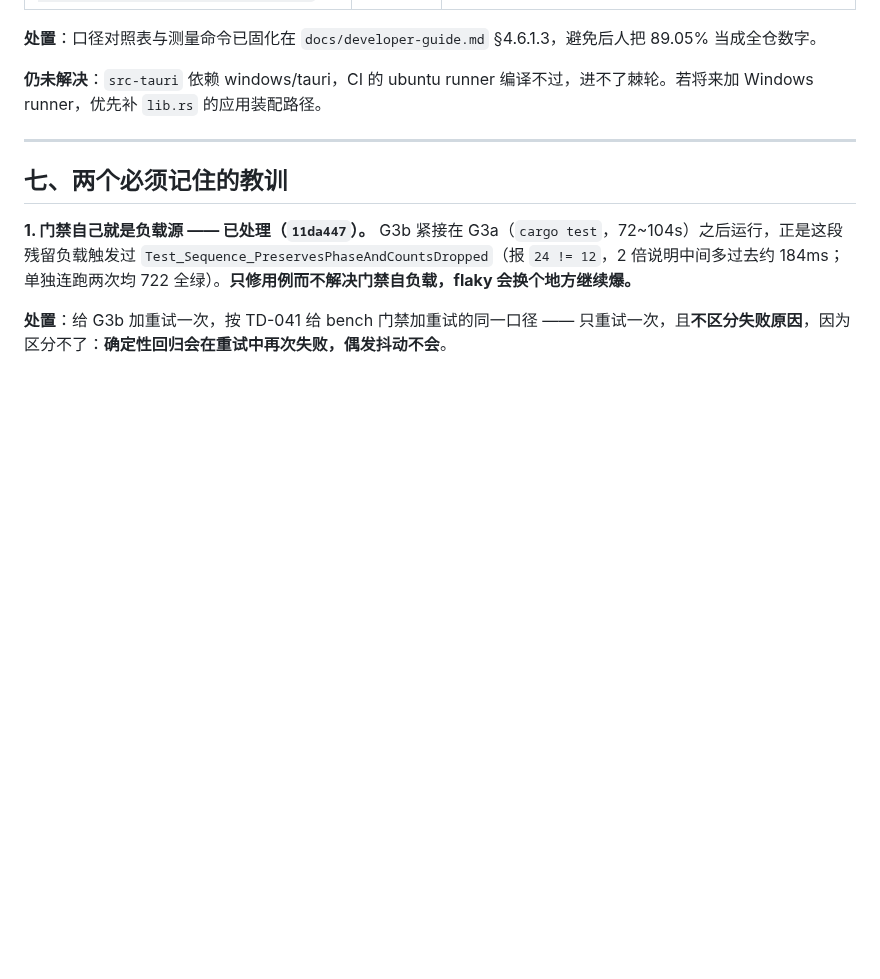
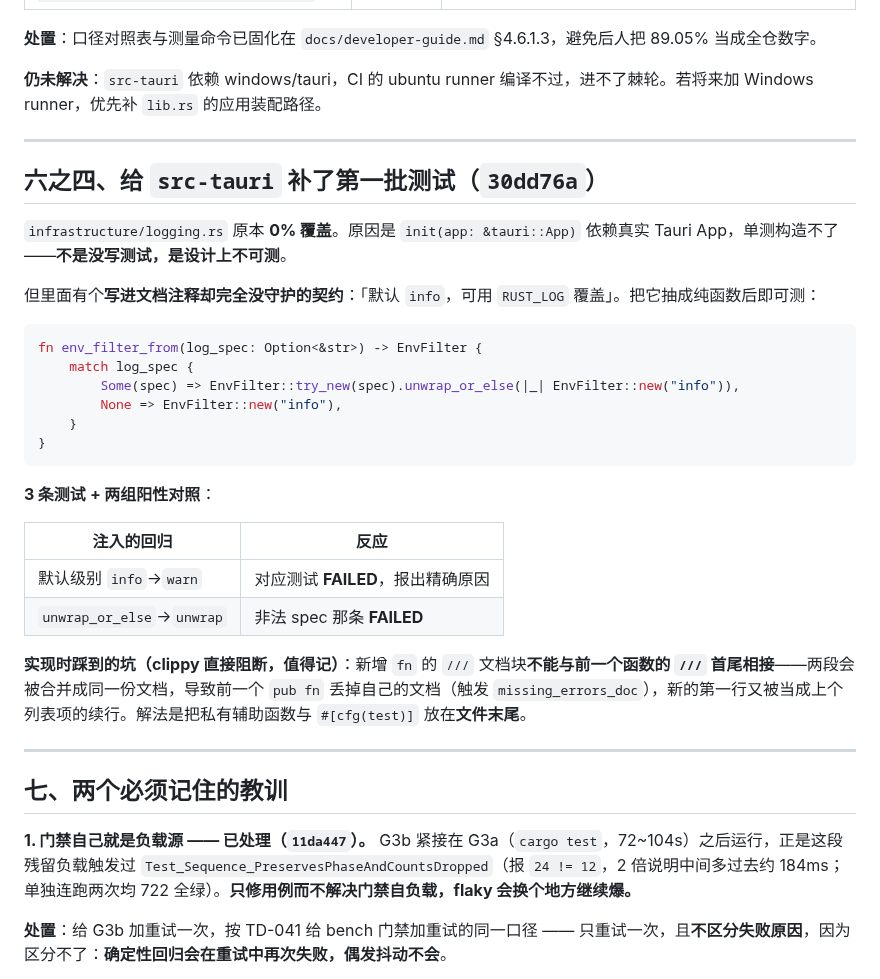
Before and after one commit to zyejf/AutoHotkeydemo, a Markdown page: deliverables/engineering-assurance/tech-debt-round-2026-09-17.md, the part around the change. Rendered like a GitHub page; blank space fills up the shorter version.

Commit message:
docs(debt): 报告补记 logging.rs 契约测试

````diff
--- a/deliverables/engineering-assurance/tech-debt-round-2026-09-17.md
+++ b/deliverables/engineering-assurance/tech-debt-round-2026-09-17.md
@@ -185,6 +185,32 @@ Windows 本机实测 `src-tauri`（Linux 编译不过，所以只在 Windows 上
 
 ---
 
+## 六之四、给 `src-tauri` 补了第一批测试（`30dd76a`）
+
+`infrastructure/logging.rs` 原本 **0% 覆盖**。原因是 `init(app: &tauri::App)` 依赖真实 Tauri App，单测构造不了——**不是没写测试，是设计上不可测**。
+
+但里面有个**写进文档注释却完全没守护的契约**：「默认 `info`，可用 `RUST_LOG` 覆盖」。把它抽成纯函数后即可测：
+
+```rust
+fn env_filter_from(log_spec: Option<&str>) -> EnvFilter {
+    match log_spec {
+        Some(spec) => EnvFilter::try_new(spec).unwrap_or_else(|_| EnvFilter::new("info")),
+        None => EnvFilter::new("info"),
+    }
+}
+```
+
+**3 条测试 + 两组阳性对照**：
+
+| 注入的回归 | 反应 |
+|---|---|
+| 默认级别 `info`→`warn` | 对应测试 **FAILED**，报出精确原因 |
+| `unwrap_or_else`→`unwrap` | 非法 spec 那条 **FAILED** |
+
+**实现时踩到的坑（clippy 直接阻断，值得记）**：新增 `fn` 的 `///` 文档块**不能与前一个函数的 `///` 首尾相接**——两段会被合并成同一份文档，导致前一个 `pub fn` 丢掉自己的文档（触发 `missing_errors_doc`），新的第一行又被当成上个列表项的续行。解法是把私有辅助函数与 `#[cfg(test)]` 放在**文件末尾**。
+
+---
+
 ## 七、两个必须记住的教训
 
 **1. 门禁自己就是负载源 —— 已处理（`11da447`）。** G3b 紧接在 G3a（`cargo test`，72~104s）之后运行，正是这段残留负载触发过 `Test_Sequence_PreservesPhaseAndCountsDropped`（报 `24 != 12`，2 倍说明中间多过去约 184ms；单独连跑两次均 722 全绿）。**只修用例而不解决门禁自负载，flaky 会换个地方继续爆。**
````
